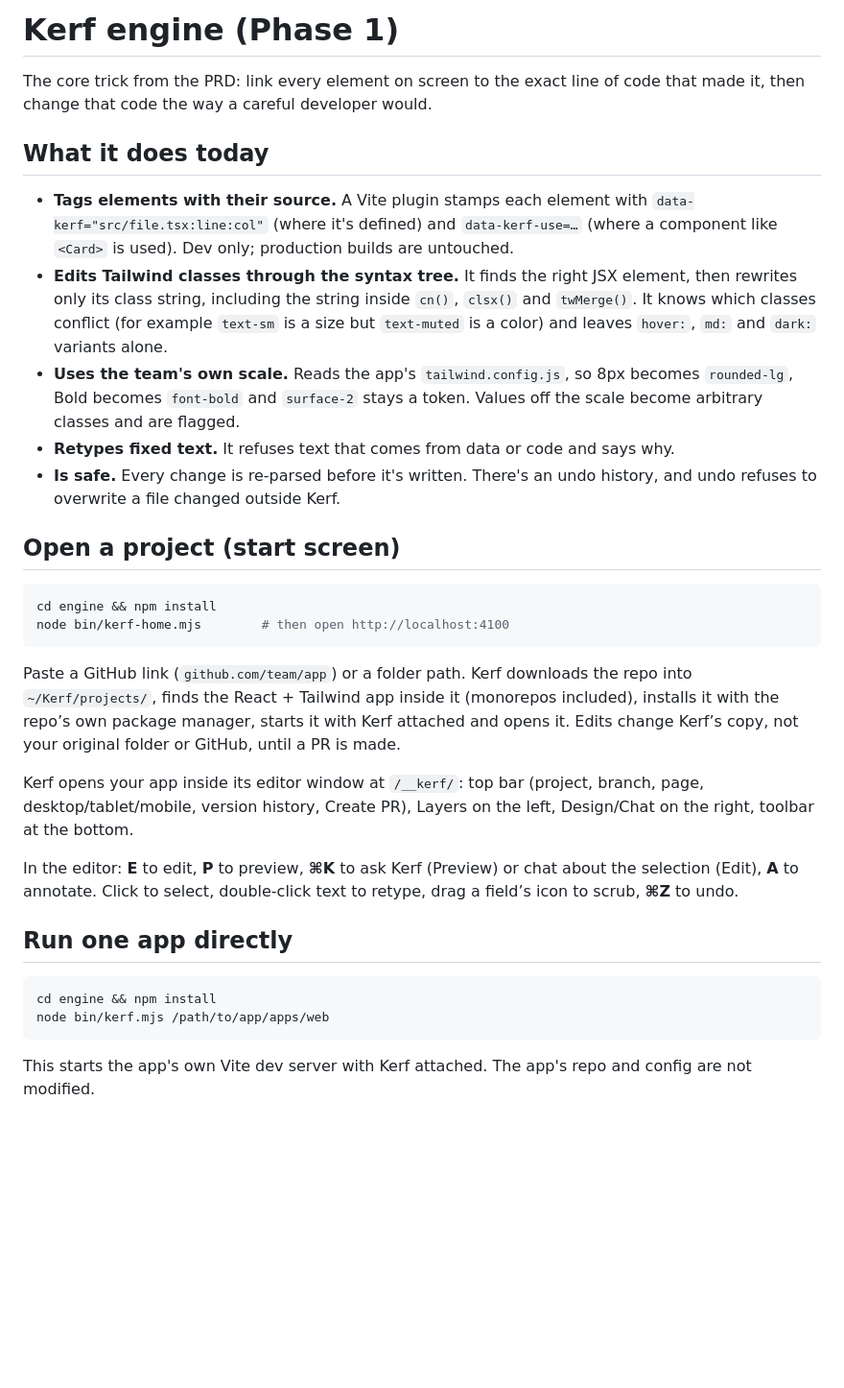
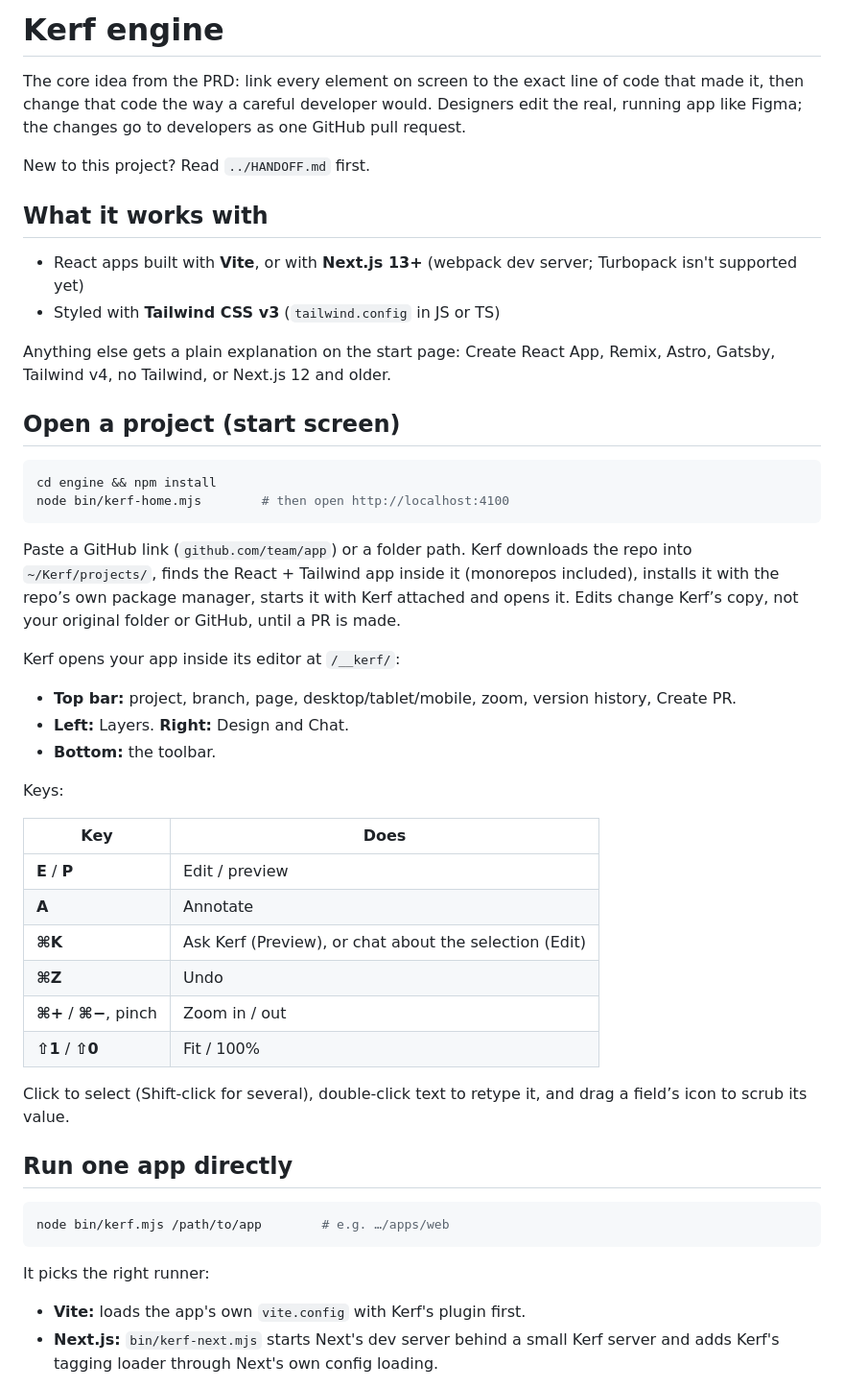
Before and after one commit to squarepegng/karf, a Markdown page: engine/README.md, the part around one of its changes. Shown at 96% size. Rendered like a GitHub page; blank space fills up the shorter version.

````diff
--- a/engine/README.md
+++ b/engine/README.md
@@ -1,26 +1,19 @@
-# Kerf engine (Phase 1)
+# Kerf engine
 
-The core trick from the PRD: link every element on screen to the exact line of
+The core idea from the PRD: link every element on screen to the exact line of
 code that made it, then change that code the way a careful developer would.
+Designers edit the real, running app like Figma; the changes go to developers
+as one GitHub pull request.
 
-## What it does today
+New to this project? Read `../HANDOFF.md` first.
 
-- **Tags elements with their source.** A Vite plugin stamps each element with
-  `data-kerf="src/file.tsx:line:col"` (where it's defined) and
-  `data-kerf-use=…` (where a component like `<Card>` is used). Dev only;
-  production builds are untouched.
-- **Edits Tailwind classes through the syntax tree.** It finds the right JSX
-  element, then rewrites only its class string, including the string inside
-  `cn()`, `clsx()` and `twMerge()`. It knows which classes conflict (for
-  example `text-sm` is a size but `text-muted` is a color) and leaves `hover:`,
-  `md:` and `dark:` variants alone.
-- **Uses the team's own scale.** Reads the app's `tailwind.config.js`, so 8px
-  becomes `rounded-lg`, Bold becomes `font-bold` and `surface-2` stays a
-  token. Values off the scale become arbitrary classes and are flagged.
-- **Retypes fixed text.** It refuses text that comes from data or code and
-  says why.
-- **Is safe.** Every change is re-parsed before it's written. There's an undo
-  history, and undo refuses to overwrite a file changed outside Kerf.
+## What it works with
+
+- React apps built with **Vite**, or with **Next.js 13+** (webpack dev server; Turbopack isn't supported yet)
+- Styled with **Tailwind CSS v3** (`tailwind.config` in JS or TS)
+
+Anything else gets a plain explanation on the start page: Create React App, Remix,
+Astro, Gatsby, Tailwind v4, no Tailwind, or Next.js 12 and older.
 
 ## Open a project (start screen)
 
@@ -35,18 +28,32 @@ the repo into `~/Kerf/projects/`, finds the React + Tailwind app inside it
 it with Kerf attached and opens it. Edits change Kerf’s copy, not your
 original folder or GitHub, until a PR is made.
 
-Kerf opens your app inside its editor window at `/__kerf/`: top bar (project, branch, page, desktop/tablet/mobile, version history, Create PR), Layers on the left, Design/Chat on the right, toolbar at the bottom.
+Kerf opens your app inside its editor at `/__kerf/`:
+- **Top bar:** project, branch, page, desktop/tablet/mobile, zoom, version history, Create PR.
+- **Left:** Layers. **Right:** Design and Chat.
+- **Bottom:** the toolbar.
 
-In the editor: **E** to edit, **P** to preview, **⌘K** to ask Kerf (Preview) or chat about the selection (Edit), **A** to annotate. Click to select, double-click text
-to retype, drag a field’s icon to scrub, **⌘Z** to undo.
+Keys:
+
+| Key | Does |
+|---|---|
+| **E** / **P** | Edit / preview |
+| **A** | Annotate |
+| **⌘K** | Ask Kerf (Preview), or chat about the selection (Edit) |
+| **⌘Z** | Undo |
+| **⌘+** / **⌘−**, pinch | Zoom in / out |
+| **⇧1** / **⇧0** | Fit / 100% |
+
+Click to select (Shift-click for several), double-click text to retype it, and
+drag a field’s icon to scrub its value.
 
 ## Run one app directly
 
 ```bash
-cd engine && npm install
-node bin/kerf.mjs /path/to/app/apps/web
+node bin/kerf.mjs /path/to/app        # e.g. …/apps/web
 ```
 
-This starts the app's own Vite dev server with Kerf attached. The app's repo
-and config are not modified.
+It picks the right runner:
+- **Vite:** loads the app's own `vite.config` with Kerf's plugin first.
+- **Next.js:** `bin/kerf-next.mjs` starts Next's dev server behind a small Kerf server and adds Kerf's tagging loader through Next's own config loading.
 
````
Also changed, not shown: other parts of engine/README.md (+114 -43 lines).
